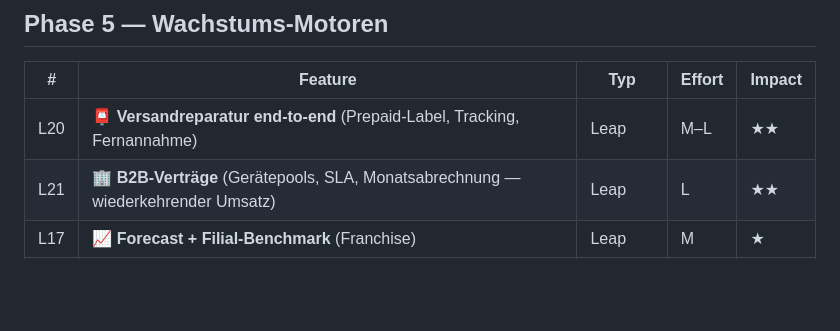
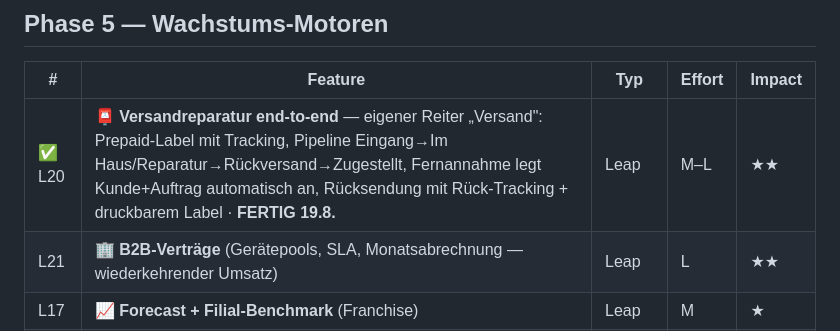
Before and after one commit to singh-oss/reparado, a Markdown page: ROADMAP.md, the part around the change. Rendered like a GitHub page; blank space fills up the shorter version.

Commit message:
ROADMAP: L20 Versandreparatur fertig
Co-Authored-By: Claude Opus 4.8 <noreply@anthropic.com>

```diff
--- a/ROADMAP.md
+++ b/ROADMAP.md
@@ -89,7 +89,7 @@ Wachstums-Motoren (Versandreparatur, B2B, Forecast) · **Echtes System** (DB, Au
 ## Phase 5 — Wachstums-Motoren
 | # | Feature | Typ | Effort | Impact |
 |---|---|---|---|---|
-| L20 | **📮 Versandreparatur end-to-end** (Prepaid-Label, Tracking, Fernannahme) | Leap | M–L | ★★ |
+| ✅ L20 | **📮 Versandreparatur end-to-end** — eigener Reiter „Versand": Prepaid-Label mit Tracking, Pipeline Eingang→Im Haus/Reparatur→Rückversand→Zugestellt, Fernannahme legt Kunde+Auftrag automatisch an, Rücksendung mit Rück-Tracking + druckbarem Label · **FERTIG 19.8.** | Leap | M–L | ★★ |
 | L21 | **🏢 B2B-Verträge** (Gerätepools, SLA, Monatsabrechnung — wiederkehrender Umsatz) | Leap | L | ★★ |
 | L17 | **📈 Forecast + Filial-Benchmark** (Franchise) | Leap | M | ★ |
 | L19 | **🏥 Mehr Versicherer** neben Wertgarantie + Direktabrechnung | Leap | M | ★ |
```
